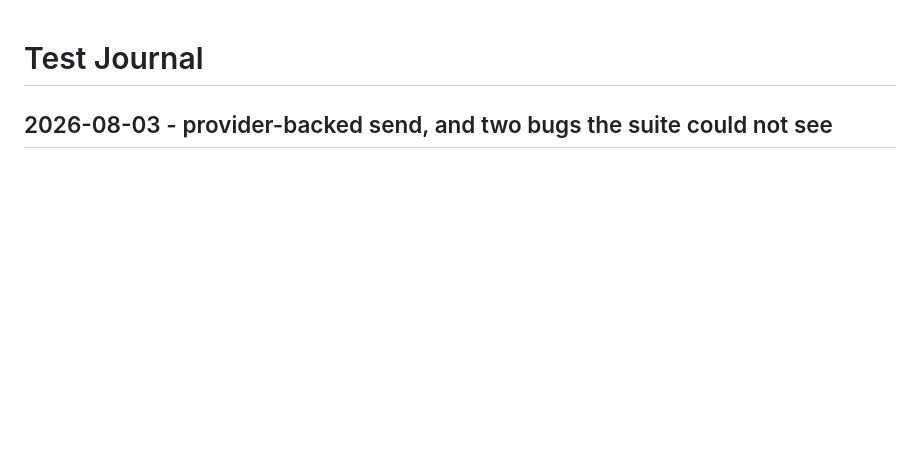
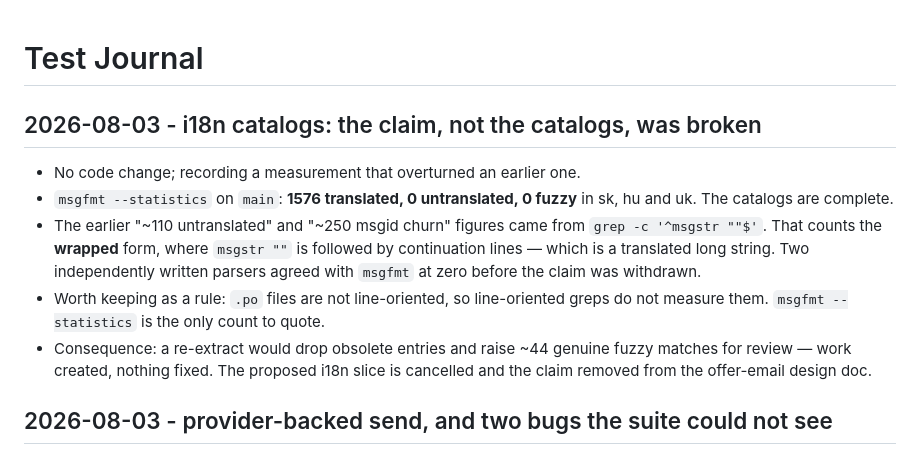
Before and after one commit to syncmetricsro/hr_system, a Markdown page: test_journal.md, the part around the change. Drawn GitHub-style; blank space fills up the shorter version.

```diff
--- a/test_journal.md
+++ b/test_journal.md
@@ -1,4 +1,20 @@
 # Test Journal
+
+## 2026-08-03 - i18n catalogs: the claim, not the catalogs, was broken
+
+- No code change; recording a measurement that overturned an earlier one.
+- `msgfmt --statistics` on `main`: **1576 translated, 0 untranslated, 0 fuzzy**
+  in sk, hu and uk. The catalogs are complete.
+- The earlier "~110 untranslated" and "~250 msgid churn" figures came from
+  `grep -c '^msgstr ""$'`. That counts the **wrapped** form, where `msgstr ""`
+  is followed by continuation lines — which is a translated long string. Two
+  independently written parsers agreed with `msgfmt` at zero before the claim
+  was withdrawn.
+- Worth keeping as a rule: `.po` files are not line-oriented, so line-oriented
+  greps do not measure them. `msgfmt --statistics` is the only count to quote.
+- Consequence: a re-extract would drop obsolete entries and raise ~44 genuine
+  fuzzy matches for review — work created, nothing fixed. The proposed i18n
+  slice is cancelled and the claim removed from the offer-email design doc.
 
 ## 2026-08-03 - provider-backed send, and two bugs the suite could not see
 
```
Also changed, not shown: docs/product/jober-offer-email-design.md (+10 -4 lines).
